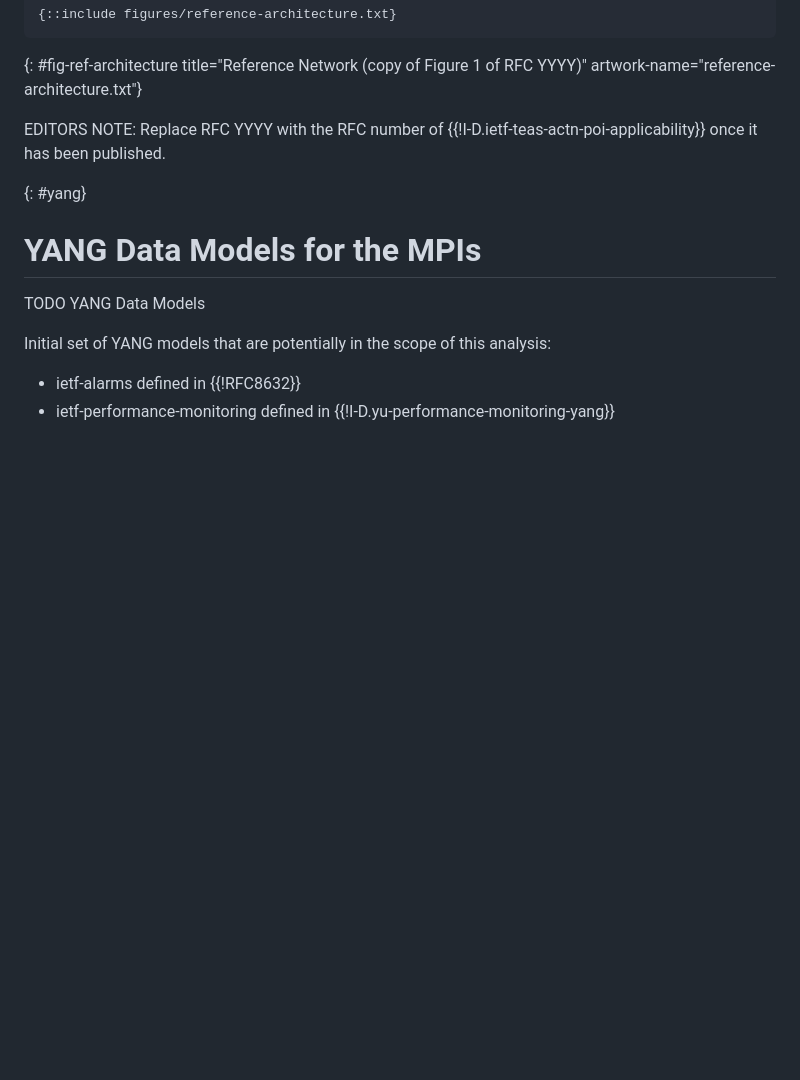
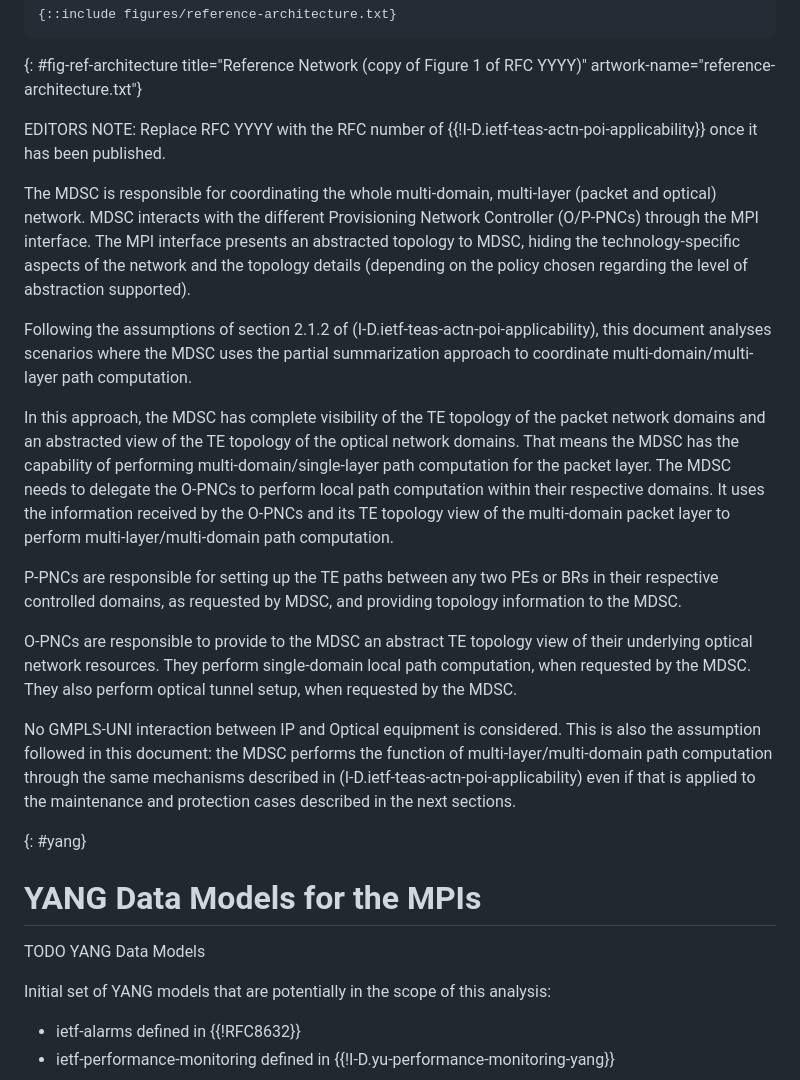
Before and after one commit to italobusi/draft-poidt-teas-actn-poi-assurance, a Markdown page: draft-poidt-teas-actn-poi-assurance.md, the part around the change. Drawn GitHub-style; blank space fills up the shorter version.

Commit message:
Update draft-poidt-teas-actn-poi-assurance.md
Drafted an initial description of the architecture (MDSC assumptions)

```diff
--- a/draft-poidt-teas-actn-poi-assurance.md
+++ b/draft-poidt-teas-actn-poi-assurance.md
@@ -94,6 +94,31 @@ artwork-name="reference-architecture.txt"}
 
 EDITORS NOTE: Replace RFC YYYY with the RFC number of {{!I-D.ietf-teas-actn-poi-applicability}} once it has been published.
 
+The MDSC is responsible for coordinating the whole multi-domain, multi-layer (packet and optical) network. MDSC interacts
+with the different Provisioning Network Controller (O/P-PNCs) through the MPI interface.
+The MPI interface presents an abstracted topology to MDSC, hiding the technology-specific aspects of the network and the topology
+details (depending on the policy chosen regarding the level of abstraction supported).
+
+Following the assumptions of section 2.1.2 of (I-D.ietf-teas-actn-poi-applicability), this document analyses scenarios where
+the MDSC uses the partial summarization approach to coordinate multi-domain/multi-layer path computation.
+
+In this approach, the MDSC has complete visibility of the TE topology of the packet network domains and an abstracted
+view of the TE topology of the optical network domains.
+That means the MDSC has the capability of performing multi-domain/single-layer path computation for the packet layer.
+The MDSC needs to delegate the O-PNCs to perform local path computation within their respective domains. It uses the
+information received by the O-PNCs and its TE topology view of the multi-domain packet layer to perform multi-layer/multi-domain path computation.
+
+P-PNCs are responsible for setting up the TE paths between any two PEs or BRs in their respective controlled domains,
+as requested by MDSC, and providing topology information to the MDSC.
+
+O-PNCs are responsible to provide to the MDSC an abstract TE topology view of their underlying optical network resources.
+They perform single-domain local path computation, when requested by the MDSC. They also perform optical tunnel setup, when requested by the MDSC.
+
+No GMPLS-UNI interaction between IP and Optical equipment is considered.
+This is also the assumption followed in this document: the MDSC performs the function of multi-layer/multi-domain path computation
+through the same mechanisms described in (I-D.ietf-teas-actn-poi-applicability) even if that is applied to the maintenance and
+protection cases described in the next sections.
+
 {: #yang}
 
 # YANG Data Models for the MPIs
```
